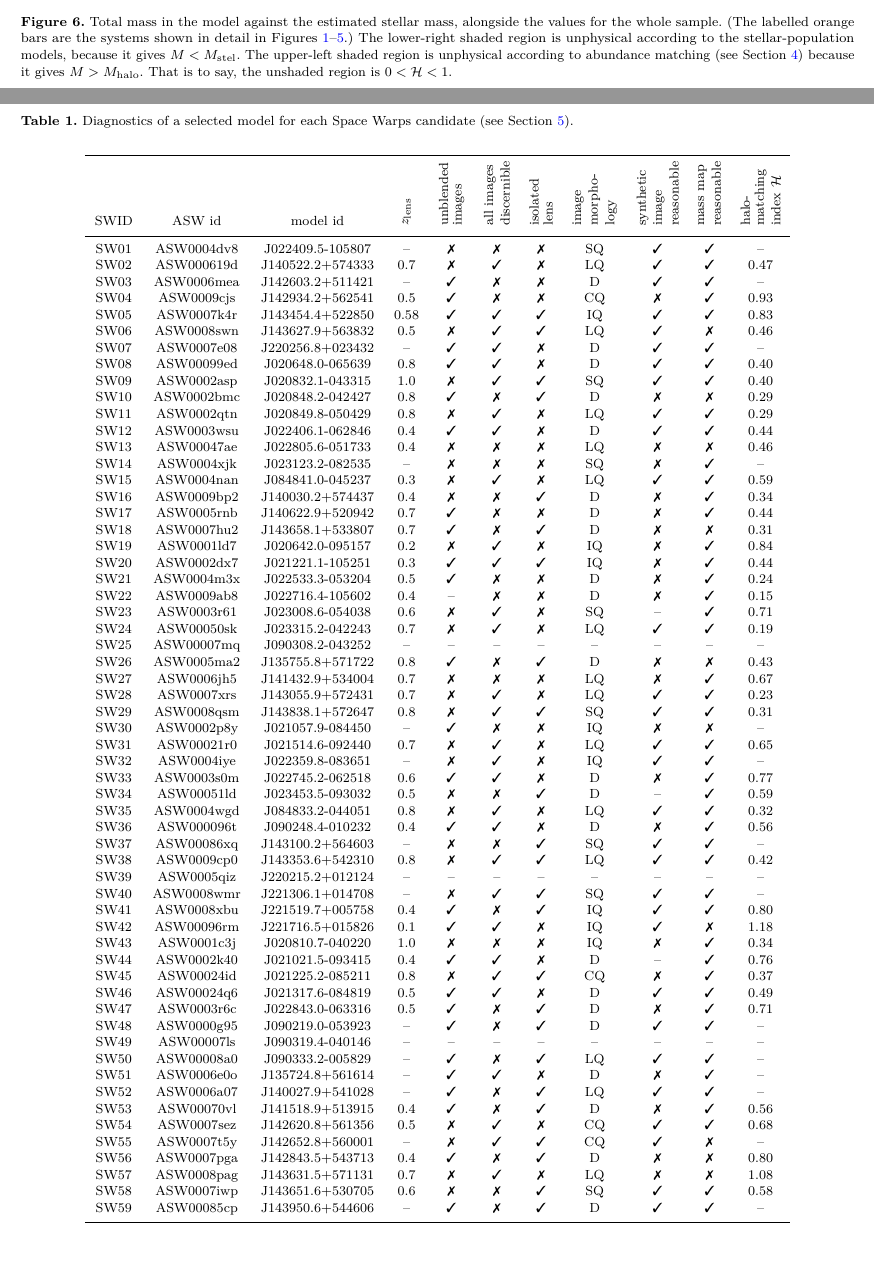
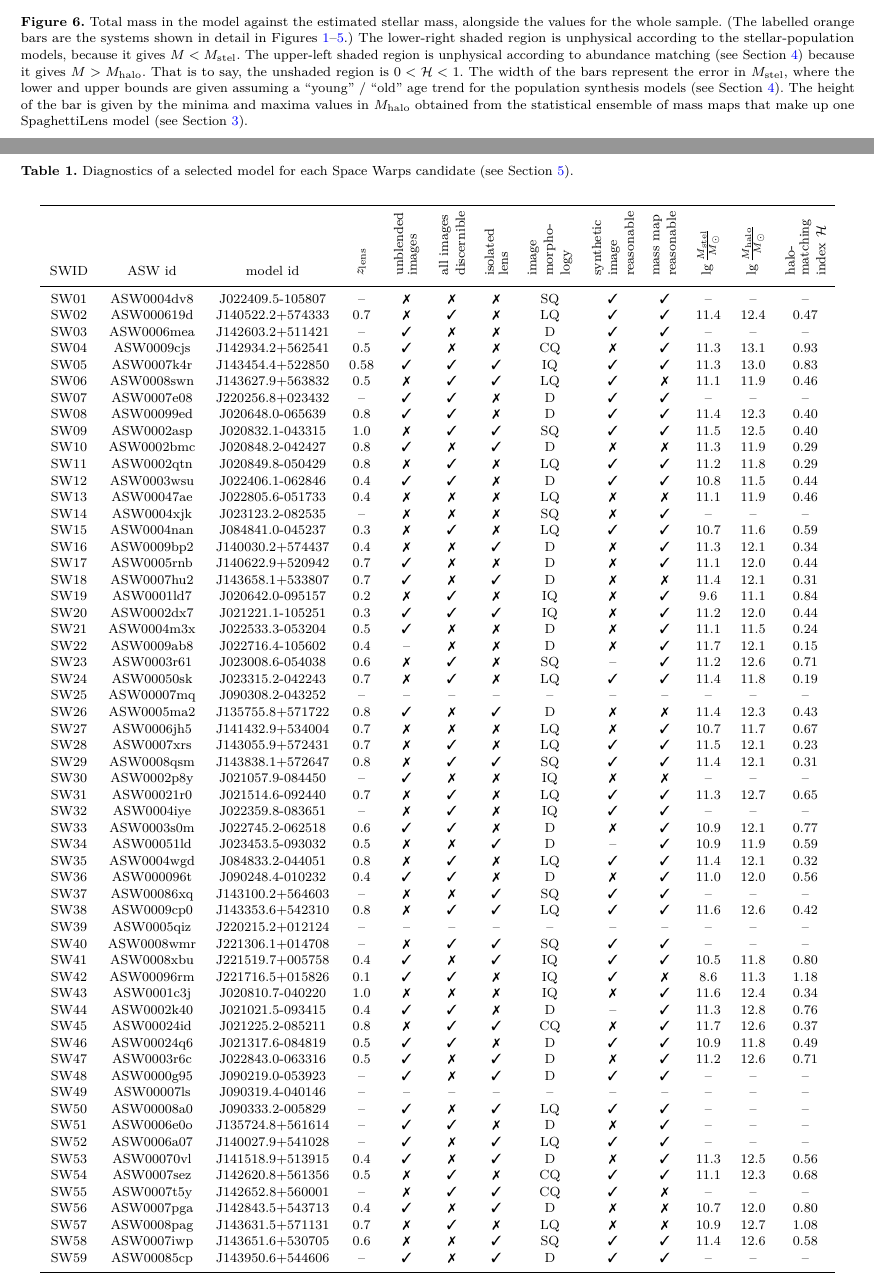
Before and after one commit to RafiKueng/p2, a LaTeX paper (paper2.tex, which reads parts/figures.tex, parts/table.tex): two parts of pages 11 and 12 of 14, joined at a grey line, cut so that both start at the same text, the shorter picture padded with empty space. Compiled offline with pdfLaTeX; a LaTeX package or settings file that is missing is left out.

Commit message:
AV: 2nd round of changes, updated table

```diff
--- a/parts/figures.tex
+++ b/parts/figures.tex
@@ -75,7 +75,14 @@
   unphysical according to abundance matching (see
   Section~\ref{sec:stellar-mass}) because it gives $M>\Mhalo$.  That
   is to say, the unshaded region is
-  $0<\haloindex<1$. \label{fig:stelmass}}
+  $0<\haloindex<1$.
+  The width of the bars represent the error in $\Mstel$, where the
+  lower and upper bounds are given assuming a ``young'' / ``old'' age trend
+  for the population synthesis models (see Section~\ref{sec:stellar-mass}).
+  The height of the bar is given by the minima and maxima values in $\Mhalo$
+  obtained from the statistical ensemble of mass maps that make up
+  one {\SpL} model (see Section~\ref{sec:massmodels}).
+  \label{fig:stelmass}}
 \end{figure*}
 
 
--- a/parts/table.tex
+++ b/parts/table.tex
@@ -1,5 +1,5 @@
 
-\begin{tabular}{c c c | c c | c c c | c c c}
+\begin{tabular}{c c c | c | c c c | c | c c | c c c}
   \hline
   SWID & ASW id & model id
 
@@ -13,302 +13,246 @@
 
     & \rot{\shortstack[l]{synthetic\\image\\reasonable}}
     & \rot{\shortstack[l]{mass map\\reasonable}}
+
+    & \rot{\shortstack[l]{$\lg\frac{\Mstel}{\Msun}$}}
+    & \rot{\shortstack[l]{$\lg\frac{\Mhalo}{\Msun}$}}
     & \rot{\shortstack[l]{halo-\\matching\\index $\haloindex$}}
   \\ \hline
   SW01 & ASW0004dv8 & J022409.5-105807 & \UK
-    & \NO & \NO & \NO
-    & SQ
-    & \OK & \OK & \UK \\
+    & \NO & \NO & \NO & SQ & \OK & \OK
+    & \UK & \UK & \UK \\
 
   SW02 & ASW000619d & J140522.2+574333 & 0.7
-    & \NO & \OK & \NO
-    & LQ
-    & \OK & \OK & 0.47 \\
+    & \NO & \OK & \NO & LQ & \OK & \OK
+    & 11.4 & 12.4 & 0.47 \\
 
   SW03 & ASW0006mea & J142603.2+511421 & \UK
-    & \OK & \NO & \NO
-    & D
-    & \OK & \OK & \UK \\
+    & \OK & \NO & \NO & D & \OK & \OK
+    & \UK & \UK & \UK \\
 
   SW04 & ASW0009cjs & J142934.2+562541 & 0.5
-    & \OK & \NO & \NO
-    & CQ
-    & \NO & \OK & 0.93 \\
+    & \OK & \NO & \NO & CQ & \NO & \OK
+    & 11.3 & 13.1 & 0.93 \\
 
   SW05 & ASW0007k4r & J143454.4+522850 & 0.58
-    & \OK & \OK & \OK
-    & IQ
-    & \OK & \OK & 0.83 \\
+    & \OK & \OK & \OK & IQ & \OK & \OK
+    & 11.3 & 13.0 & 0.83 \\
 
   SW06 & ASW0008swn & J143627.9+563832 & 0.5
-    & \NO & \OK & \OK
-    & LQ
-    & \OK & \NO & 0.46 \\
+    & \NO & \OK & \OK & LQ & \OK & \NO
+    & 11.1 & 11.9 & 0.46 \\
 
   SW07 & ASW0007e08 & J220256.8+023432 & \UK
-    & \OK & \OK & \NO
-    & D
-    & \OK & \OK & \UK \\
+    & \OK & \OK & \NO & D & \OK & \OK
+    & \UK & \UK & \UK \\
 
   SW08 & ASW00099ed & J020648.0-065639 & 0.8
-    & \OK & \OK & \NO
-    & D
-    & \OK & \OK & 0.40 \\
+    & \OK & \OK & \NO & D & \OK & \OK
+    & 11.4 & 12.3 & 0.40 \\
 
   SW09 & ASW0002asp & J020832.1-043315 & 1.0
-    & \NO & \OK & \OK
-    & SQ
-    & \OK & \OK & 0.40 \\
+    & \NO & \OK & \OK & SQ & \OK & \OK
+    & 11.5 & 12.5 & 0.40 \\
 
   SW10 & ASW0002bmc & J020848.2-042427 & 0.8
-    & \OK & \NO & \OK
-    & D
-    & \NO & \NO & 0.29 \\
+    & \OK & \NO & \OK & D & \NO & \NO
+    & 11.3 & 11.9 & 0.29 \\
 
   SW11 & ASW0002qtn & J020849.8-050429 & 0.8
-    & \NO & \OK & \NO
-    & LQ
-    & \OK & \OK & 0.29 \\
+    & \NO & \OK & \NO & LQ & \OK & \OK
+    & 11.2 & 11.8 & 0.29 \\
 
   SW12 & ASW0003wsu & J022406.1-062846 & 0.4
-    & \OK & \OK & \NO
-    & D
-    & \OK & \OK & 0.44 \\
+    & \OK & \OK & \NO & D & \OK & \OK
+    & 10.8 & 11.5 & 0.44 \\
 
   SW13 & ASW00047ae & J022805.6-051733 & 0.4
-    & \NO & \NO & \NO
-    & LQ
-    & \NO & \NO & 0.46 \\
+    & \NO & \NO & \NO & LQ & \NO & \NO
+    & 11.1 & 11.9 & 0.46 \\
 
   SW14 & ASW0004xjk & J023123.2-082535 & \UK
-    & \NO & \NO & \NO
-    & SQ
-    & \NO & \OK & \UK \\
+    & \NO & \NO & \NO & SQ & \NO & \OK
+    & \UK & \UK & \UK \\
 
   SW15 & ASW0004nan & J084841.0-045237 & 0.3
-    & \NO & \OK & \NO
-    & LQ
-    & \OK & \OK & 0.59 \\
+    & \NO & \OK & \NO & LQ & \OK & \OK
+    & 10.7 & 11.6 & 0.59 \\
 
   SW16 & ASW0009bp2 & J140030.2+574437 & 0.4
-    & \NO & \NO & \OK
-    & D
-    & \NO & \OK & 0.34 \\
+    & \NO & \NO & \OK & D & \NO & \OK
+    & 11.3 & 12.1 & 0.34 \\
 
   SW17 & ASW0005rnb & J140622.9+520942 & 0.7
-    & \OK & \NO & \NO
-    & D
-    & \NO & \OK & 0.44 \\
+    & \OK & \NO & \NO & D & \NO & \OK
+    & 11.1 & 12.0 & 0.44 \\
 
   SW18 & ASW0007hu2 & J143658.1+533807 & 0.7
-    & \OK & \NO & \OK
-    & D
-    & \NO & \NO & 0.31 \\
+    & \OK & \NO & \OK & D & \NO & \NO
+    & 11.4 & 12.1 & 0.31 \\
 
   SW19 & ASW0001ld7 & J020642.0-095157 & 0.2
-    & \NO & \OK & \NO
-    & IQ
-    & \NO & \OK & 0.84 \\
+    & \NO & \OK & \NO & IQ & \NO & \OK
+    & 9.6 & 11.1 & 0.84 \\
 
   SW20 & ASW0002dx7 & J021221.1-105251 & 0.3
-    & \OK & \OK & \OK
-    & IQ
-    & \NO & \OK & 0.44 \\
+    & \OK & \OK & \OK & IQ & \NO & \OK
+    & 11.2 & 12.0 & 0.44 \\
 
   SW21 & ASW0004m3x & J022533.3-053204 & 0.5
-    & \OK & \NO & \NO
-    & D
-    & \NO & \OK & 0.24 \\
+    & \OK & \NO & \NO & D & \NO & \OK
+    & 11.1 & 11.5 & 0.24 \\
 
   SW22 & ASW0009ab8 & J022716.4-105602 & 0.4
-    & \UK & \NO & \NO
-    & D
-    & \NO & \OK & 0.15 \\
+    & \UK & \NO & \NO & D & \NO & \OK
+    & 11.7 & 12.1 & 0.15 \\
 
   SW23 & ASW0003r61 & J023008.6-054038 & 0.6
-    & \NO & \OK & \NO
-    & SQ
-    & \UK & \OK & 0.71 \\
+    & \NO & \OK & \NO & SQ & \UK & \OK
+    & 11.2 & 12.6 & 0.71 \\
 
   SW24 & ASW00050sk & J023315.2-042243 & 0.7
-    & \NO & \OK & \NO
-    & LQ
-    & \OK & \OK & 0.19 \\
+    & \NO & \OK & \NO & LQ & \OK & \OK
+    & 11.4 & 11.8 & 0.19 \\
 
   SW25 & ASW00007mq & J090308.2-043252 & \UK
-    & \UK & \UK & \UK
-    & \UK
+    & \UK & \UK & \UK & \UK & \UK & \UK
     & \UK & \UK & \UK \\
 
   SW26 & ASW0005ma2 & J135755.8+571722 & 0.8
-    & \OK & \NO & \OK
-    & D
-    & \NO & \NO & 0.43 \\
+    & \OK & \NO & \OK & D & \NO & \NO
+    & 11.4 & 12.3 & 0.43 \\
 
   SW27 & ASW0006jh5 & J141432.9+534004 & 0.7
-    & \NO & \NO & \NO
-    & LQ
-    & \NO & \OK & 0.67 \\
+    & \NO & \NO & \NO & LQ & \NO & \OK
+    & 10.7 & 11.7 & 0.67 \\
 
   SW28 & ASW0007xrs & J143055.9+572431 & 0.7
-    & \NO & \OK & \NO
-    & LQ
-    & \OK & \OK & 0.23 \\
+    & \NO & \OK & \NO & LQ & \OK & \OK
+    & 11.5 & 12.1 & 0.23 \\
 
   SW29 & ASW0008qsm & J143838.1+572647 & 0.8
-    & \NO & \OK & \OK
-    & SQ
-    & \OK & \OK & 0.31 \\
+    & \NO & \OK & \OK & SQ & \OK & \OK
+    & 11.4 & 12.1 & 0.31 \\
 
   SW30 & ASW0002p8y & J021057.9-084450 & \UK
-    & \OK & \NO & \NO
-    & IQ
-    & \NO & \NO & \UK \\
+    & \OK & \NO & \NO & IQ & \NO & \NO
+    & \UK & \UK & \UK \\
 
   SW31 & ASW00021r0 & J021514.6-092440 & 0.7
-    & \NO & \OK & \NO
-    & LQ
-    & \OK & \OK & 0.65 \\
+    & \NO & \OK & \NO & LQ & \OK & \OK
+    & 11.3 & 12.7 & 0.65 \\
 
   SW32 & ASW0004iye & J022359.8-083651 & \UK
-    & \NO & \OK & \NO
-    & IQ
-    & \OK & \OK & \UK \\
+    & \NO & \OK & \NO & IQ & \OK & \OK
+    & \UK & \UK & \UK \\
 
   SW33 & ASW0003s0m & J022745.2-062518 & 0.6
-    & \OK & \OK & \NO
-    & D
-    & \NO & \OK & 0.77 \\
+    & \OK & \OK & \NO & D & \NO & \OK
+    & 10.9 & 12.1 & 0.77 \\
 
   SW34 & ASW00051ld & J023453.5-093032 & 0.5
-    & \NO & \NO & \OK
-    & D
-    & \UK & \OK & 0.59 \\
+    & \NO & \NO & \OK & D & \UK & \OK
+    & 10.9 & 11.9 & 0.59 \\
 
   SW35 & ASW0004wgd & J084833.2-044051 & 0.8
-    & \NO & \OK & \NO
-    & LQ
-    & \OK & \OK & 0.32 \\
+    & \NO & \OK & \NO & LQ & \OK & \OK
+    & 11.4 & 12.1 & 0.32 \\
 
   SW36 & ASW000096t & J090248.4-010232 & 0.4
-    & \OK & \OK & \NO
-    & D
-    & \NO & \OK & 0.56 \\
+    & \OK & \OK & \NO & D & \NO & \OK
+    & 11.0 & 12.0 & 0.56 \\
 
   SW37 & ASW00086xq & J143100.2+564603 & \UK
-    & \NO & \NO & \OK
-    & SQ
-    & \OK & \OK & \UK \\
+    & \NO & \NO & \OK & SQ & \OK & \OK
+    & \UK & \UK & \UK \\
 
   SW38 & ASW0009cp0 & J143353.6+542310 & 0.8
-    & \NO & \OK & \OK
-    & LQ
-    & \OK & \OK & 0.42 \\
+    & \NO & \OK & \OK & LQ & \OK & \OK
+    & 11.6 & 12.6 & 0.42 \\
 
   SW39 & ASW0005qiz & J220215.2+012124 & \UK
-    & \UK & \UK & \UK
-    & \UK
+    & \UK & \UK & \UK & \UK & \UK & \UK
     & \UK & \UK & \UK \\
 
   SW40 & ASW0008wmr & J221306.1+014708 & \UK
-    & \NO & \OK & \OK
-    & SQ
-    & \OK & \OK & \UK \\
+    & \NO & \OK & \OK & SQ & \OK & \OK
+    & \UK & \UK & \UK \\
 
   SW41 & ASW0008xbu & J221519.7+005758 & 0.4
-    & \OK & \NO & \OK
-    & IQ
-    & \OK & \OK & 0.80 \\
+    & \OK & \NO & \OK & IQ & \OK & \OK
+    & 10.5 & 11.8 & 0.80 \\
 
   SW42 & ASW00096rm & J221716.5+015826 & 0.1
-    & \OK & \OK & \NO
-    & IQ
-    & \OK & \NO & 1.18 \\
+    & \OK & \OK & \NO & IQ & \OK & \NO
+    & 8.6 & 11.3 & 1.18 \\
 
   SW43 & ASW0001c3j & J020810.7-040220 & 1.0
-    & \NO & \NO & \NO
-    & IQ
-    & \NO & \OK & 0.34 \\
+    & \NO & \NO & \NO & IQ & \NO & \OK
+    & 11.6 & 12.4 & 0.34 \\
 
   SW44 & ASW0002k40 & J021021.5-093415 & 0.4
-    & \OK & \OK & \NO
-    & D
-    & \UK & \OK & 0.76 \\
+    & \OK & \OK & \NO & D & \UK & \OK
+    & 11.3 & 12.8 & 0.76 \\
 
   SW45 & ASW00024id & J021225.2-085211 & 0.8
-    & \NO & \OK & \OK
-    & CQ
-    & \NO & \OK & 0.37 \\
+    & \NO & \OK & \OK & CQ & \NO & \OK
+    & 11.7 & 12.6 & 0.37 \\
 
   SW46 & ASW00024q6 & J021317.6-084819 & 0.5
-    & \OK & \OK & \NO
-    & D
-    & \OK & \OK & 0.49 \\
+    & \OK & \OK & \NO & D & \OK & \OK
+    & 10.9 & 11.8 & 0.49 \\
 
   SW47 & ASW0003r6c & J022843.0-063316 & 0.5
-    & \OK & \NO & \OK
-    & D
-    & \NO & \OK & 0.71 \\
+    & \OK & \NO & \OK & D & \NO & \OK
+    & 11.2 & 12.6 & 0.71 \\
 
   SW48 & ASW0000g95 & J090219.0-053923 & \UK
-    & \OK & \NO & \OK
-    & D
-    & \OK & \OK & \UK \\
+    & \OK & \NO & \OK & D & \OK & \OK
+    & \UK & \UK & \UK \\
 
   SW49 & ASW00007ls & J090319.4-040146 & \UK
-    & \UK & \UK & \UK
-    & \UK
+    & \UK & \UK & \UK & \UK & \UK & \UK
     & \UK & \UK & \UK \\
 
   SW50 & ASW00008a0 & J090333.2-005829 & \UK
-    & \OK & \NO & \OK
-    & LQ
-    & \OK & \OK & \UK \\
+    & \OK & \NO & \OK & LQ & \OK & \OK
+    & \UK & \UK & \UK \\
 
   SW51 & ASW0006e0o & J135724.8+561614 & \UK
-    & \OK & \OK & \NO
-    & D
-    & \NO & \OK & \UK \\
+    & \OK & \OK & \NO & D & \NO & \OK
+    & \UK & \UK & \UK \\
 
   SW52 & ASW0006a07 & J140027.9+541028 & \UK
-    & \OK & \NO & \OK
-    & LQ
-    & \OK & \OK & \UK \\
+    & \OK & \NO & \OK & LQ & \OK & \OK
+    & \UK & \UK & \UK \\
 
   SW53 & ASW00070vl & J141518.9+513915 & 0.4
-    & \OK & \NO & \OK
-    & D
-    & \NO & \OK & 0.56 \\
+    & \OK & \NO & \OK & D & \NO & \OK
+    & 11.3 & 12.5 & 0.56 \\
 
   SW54 & ASW0007sez & J142620.8+561356 & 0.5
-    & \NO & \OK & \NO
-    & CQ
-    & \OK & \OK & 0.68 \\
+    & \NO & \OK & \NO & CQ & \OK & \OK
+    & 11.1 & 12.3 & 0.68 \\
 
   SW55 & ASW0007t5y & J142652.8+560001 & \UK
-    & \NO & \OK & \OK
-    & CQ
-    & \OK & \NO & \UK \\
+    & \NO & \OK & \OK & CQ & \OK & \NO
+    & \UK & \UK & \UK \\
 
   SW56 & ASW0007pga & J142843.5+543713 & 0.4
-    & \OK & \NO & \OK
-    & D
-    & \NO & \NO & 0.80 \\
+    & \OK & \NO & \OK & D & \NO & \NO
+    & 10.7 & 12.0 & 0.80 \\
 
   SW57 & ASW0008pag & J143631.5+571131 & 0.7
-    & \NO & \OK & \NO
-    & LQ
-    & \NO & \NO & 1.08 \\
+    & \NO & \OK & \NO & LQ & \NO & \NO
+    & 10.9 & 12.7 & 1.08 \\
 
   SW58 & ASW0007iwp & J143651.6+530705 & 0.6
-    & \NO & \NO & \OK
-    & SQ
-    & \OK & \OK & 0.58 \\
+    & \NO & \NO & \OK & SQ & \OK & \OK
+    & 11.4 & 12.6 & 0.58 \\
 
   SW59 & ASW00085cp & J143950.6+544606 & \UK
-    & \OK & \NO & \OK
-    & D
-    & \OK & \OK & \UK \\
+    & \OK & \NO & \OK & D & \OK & \OK
+    & \UK & \UK & \UK \\
 
 
 
```
Also changed, not shown: parts/intro.tex (+12 -7 lines), parts/massmodel.tex (+4 -4 lines), parts/morph.tex (+2 -2 lines).
